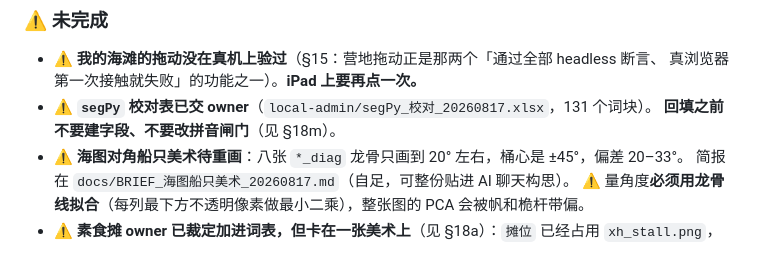
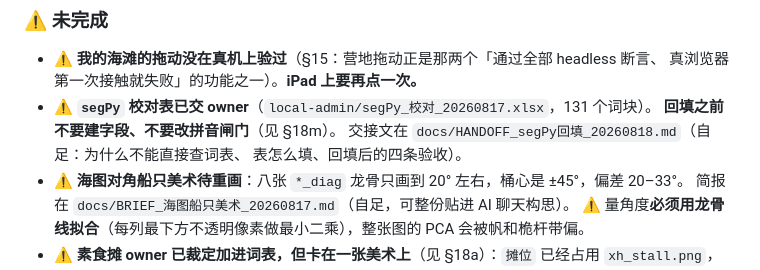
Before and after one commit to btvssclunit/VocabSummit, a Markdown page: CLAUDE.md, the part around the change. Drawn GitHub-style.

```diff
--- a/CLAUDE.md
+++ b/CLAUDE.md
@@ -564,6 +564,8 @@ service worker。它的文件会在全局搜索里冒出来、长得很像。**
   真浏览器第一次接触就失败」的功能之一）。**iPad 上要再点一次。**
 - ⚠️ **`segPy` 校对表已交 owner**（`local-admin/segPy_校对_20260817.xlsx`，131 个词块）。
   **回填之前不要建字段、不要改拼音闸门**（见 §18m）。
+  交接文在 `docs/HANDOFF_segPy回填_20260818.md`（自足：为什么不能直接查词表、
+  表怎么填、回填后的四条验收）。
 - ⚠️ **海图对角船只美术待重画**：八张 `*_diag` 龙骨只画到 20° 左右，桶心是 ±45°，偏差 20–33°。
   简报在 `docs/BRIEF_海图船只美术_20260817.md`（自足，可整份贴进 AI 聊天构思）。
   ⚠️ 量角度**必须用龙骨线拟合**（每列最下方不透明像素做最小二乘），整张图的 PCA 会被帆和桅杆带偏。
```
Also changed, not shown: docs/HANDOFF_segPy回填_20260818.md (added, +149 -0 lines).
